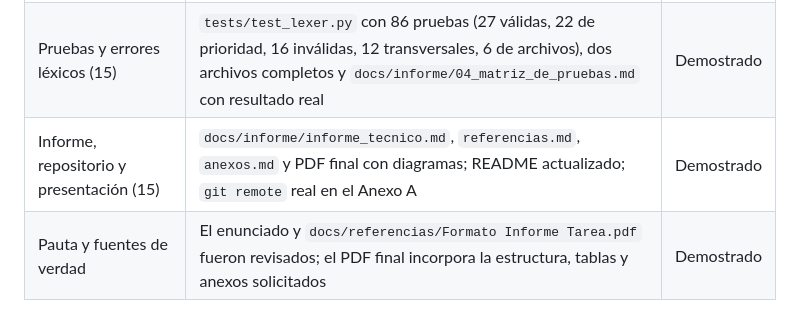
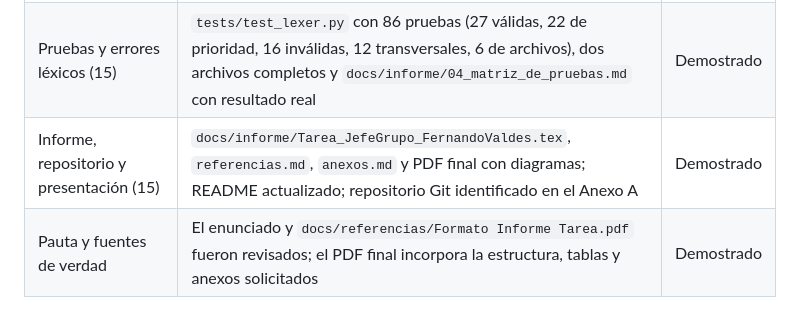
Before and after one commit to FernandoValdes01/Tarea01TC, a Markdown page: docs/informe/anexos.md, the part around the change. Rendered like a GitHub page.

Commit message:
docs: cita el .tex canónico en la rúbrica en vez del histórico

```diff
--- a/docs/informe/anexos.md
+++ b/docs/informe/anexos.md
@@ -65,7 +65,7 @@ Histórico: en una versión anterior el PDF se generó con `python tools/build_f
 | Modelado con autómatas (25)                 | Informe capítulo 5 con Figuras 1–9 integradas en TikZ y proceso único sobre `{=, ==, \=, \==}`: AFN con ε, tabla completa de subconjuntos y minimización del AFD etiquetado | Demostrado                     |
 | Implementación del lexer (25)               | `src/` completo con posiciones 1-based, máxima coincidencia y prioridades; salidas reales de ambos programas; comandos de ejecución en el capítulo 9 y el Anexo C                                                    | Demostrado                     |
 | Pruebas y errores léxicos (15)              | `tests/test_lexer.py` con 86 pruebas (27 válidas, 22 de prioridad, 16 inválidas, 12 transversales, 6 de archivos), dos archivos completos y `docs/informe/04_matriz_de_pruebas.md` con resultado real                | Demostrado                     |
-| Informe, repositorio y presentación (15)    | `docs/informe/informe_tecnico.md`, `referencias.md`, `anexos.md` y PDF final con diagramas; README actualizado; `git remote` real en el Anexo A | Demostrado |
+| Informe, repositorio y presentación (15)    | `docs/informe/Tarea_JefeGrupo_FernandoValdes.tex`, `referencias.md`, `anexos.md` y PDF final con diagramas; README actualizado; repositorio Git identificado en el Anexo A | Demostrado |
 | Pauta y fuentes de verdad                   | El enunciado y `docs/referencias/Formato Informe Tarea.pdf` fueron revisados; el PDF final incorpora la estructura, tablas y anexos solicitados | Demostrado |
 
 ## Anexo E. Estado final
```
